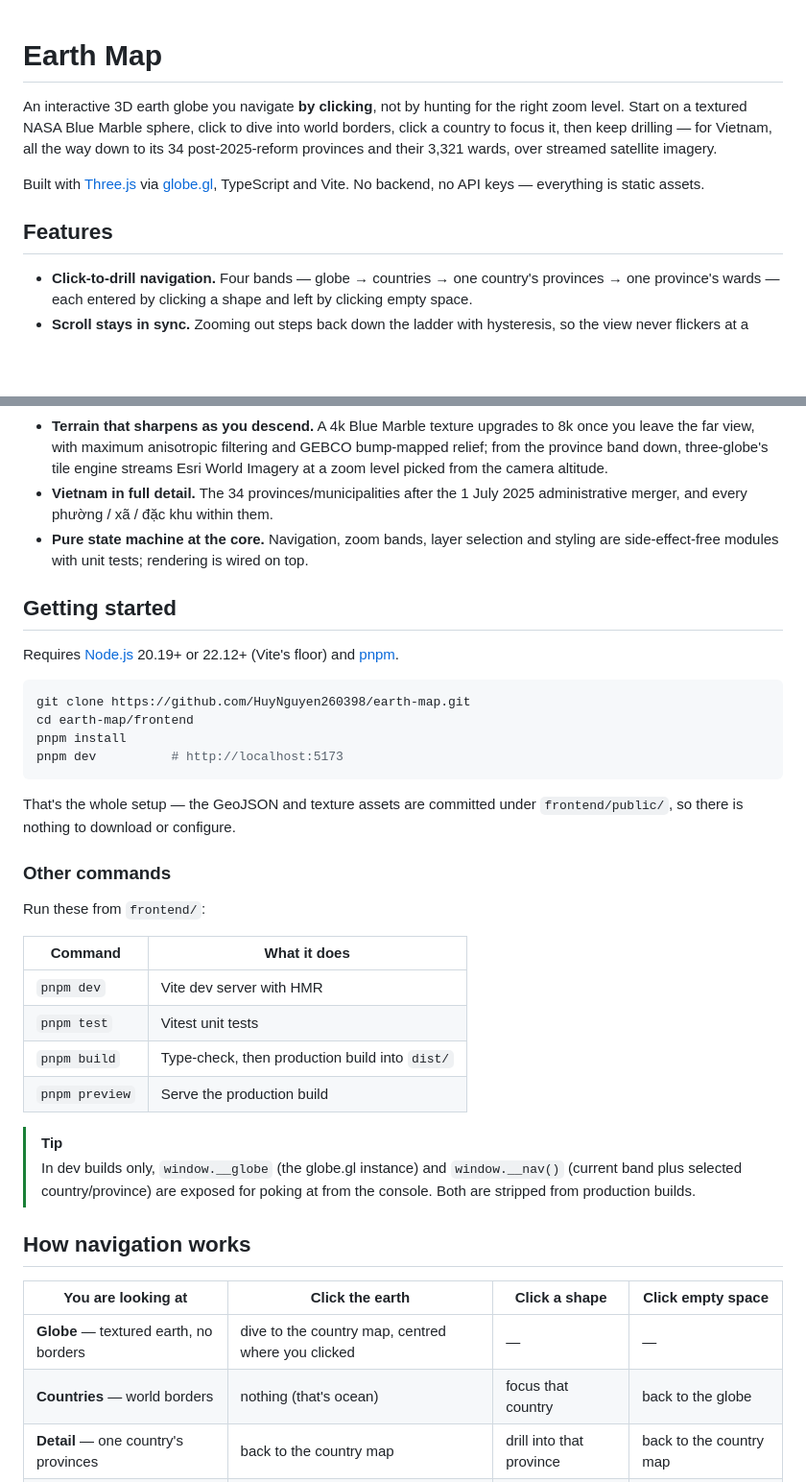
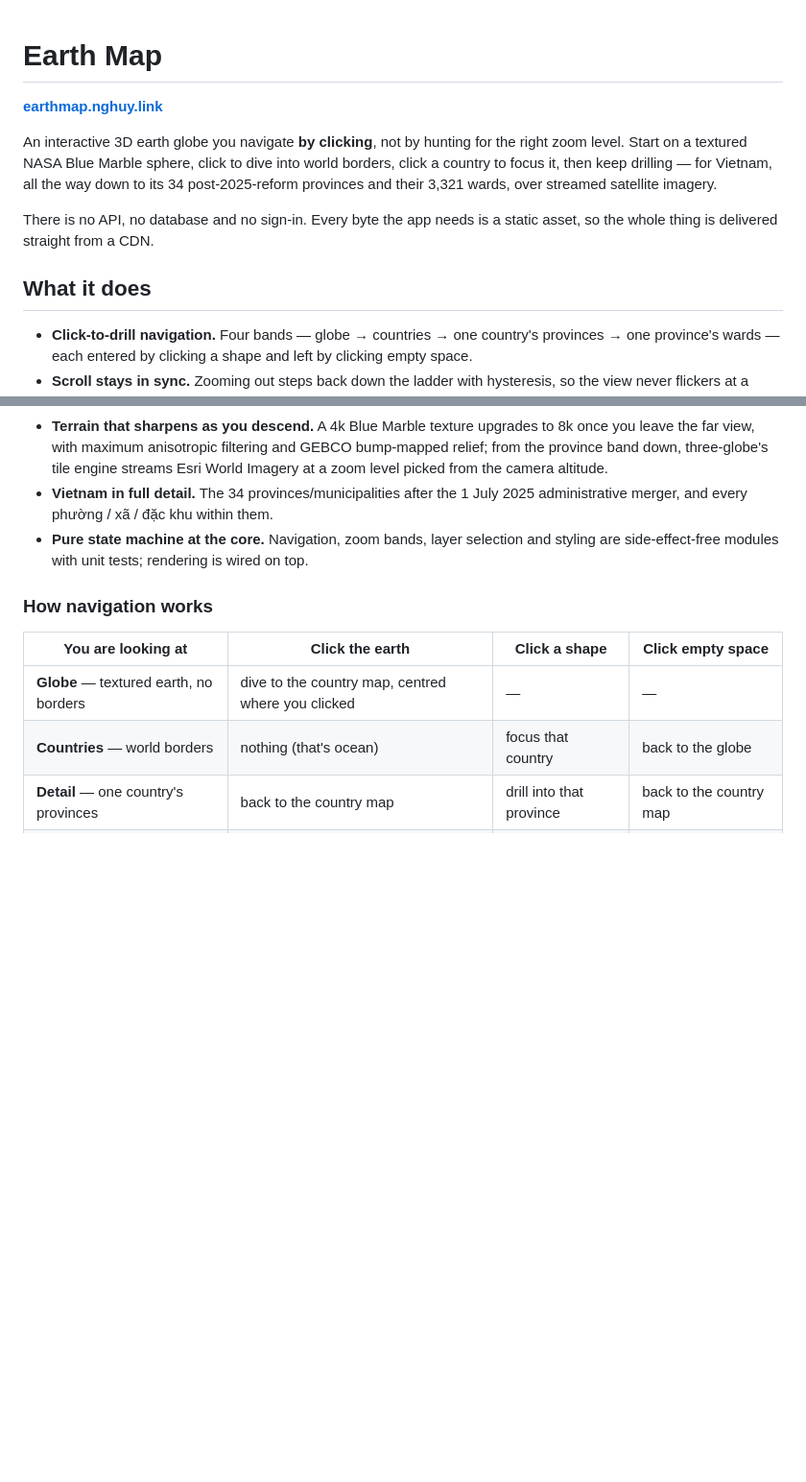
Before and after one commit to HuyNguyen260398/earth-map, a Markdown page: README.md, 2 parts joined by grey strips. Shown at 96% size. GitHub-like rendering; blank space fills up the shorter version.

````diff
--- a/README.md
+++ b/README.md
@@ -1,4 +1,6 @@
 # Earth Map
+
+**[earthmap.nghuy.link](https://earthmap.nghuy.link)**
 
 An interactive 3D earth globe you navigate **by clicking**, not by hunting for the
 right zoom level. Start on a textured NASA Blue Marble sphere, click to dive into
@@ -6,11 +8,10 @@ world borders, click a country to focus it, then keep drilling — for Vietnam,
 the way down to its 34 post-2025-reform provinces and their 3,321 wards, over
 streamed satellite imagery.
 
-Built with [Three.js](https://threejs.org) via
-[globe.gl](https://github.com/vasturiano/globe.gl), TypeScript and Vite. No
-backend, no API keys — everything is static assets.
+There is no API, no database and no sign-in. Every byte the app needs is a static
+asset, so the whole thing is delivered straight from a CDN.
 
-## Features
+## What it does
 
 - **Click-to-drill navigation.** Four bands — globe → countries → one country's
   provinces → one province's wards — each entered by clicking a shape and left by
@@ -31,38 +32,7 @@ backend, no API keys — everything is static assets.
 - **Pure state machine at the core.** Navigation, zoom bands, layer selection and
   styling are side-effect-free modules with unit tests; rendering is wired on top.
 
-## Getting started
-
-Requires [Node.js](https://nodejs.org) 20.19+ or 22.12+ (Vite's floor) and
-[pnpm](https://pnpm.io).
-
-```sh
-git clone https://github.com/HuyNguyen260398/earth-map.git
-cd earth-map/frontend
-pnpm install
-pnpm dev          # http://localhost:5173
-```
-
-That's the whole setup — the GeoJSON and texture assets are committed under
-`frontend/public/`, so there is nothing to download or configure.
-
-### Other commands
-
-Run these from `frontend/`:
-
-| Command | What it does |
-|---|---|
-| `pnpm dev` | Vite dev server with HMR |
-| `pnpm test` | Vitest unit tests |
-| `pnpm build` | Type-check, then production build into `dist/` |
-| `pnpm preview` | Serve the production build |
-
-> [!TIP]
-> In dev builds only, `window.__globe` (the globe.gl instance) and `window.__nav()`
-> (current band plus selected country/province) are exposed for poking at from the
-> console. Both are stripped from production builds.
-
-## How navigation works
+### How navigation works
 
 | You are looking at | Click the earth | Click a shape | Click empty space |
 |---|---|---|---|
````
Also changed, not shown: other parts of README.md (+42 -151 lines), docs/deployment.md (added, +187 -0 lines).
